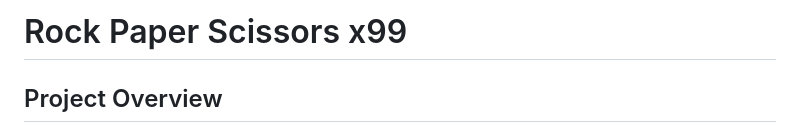
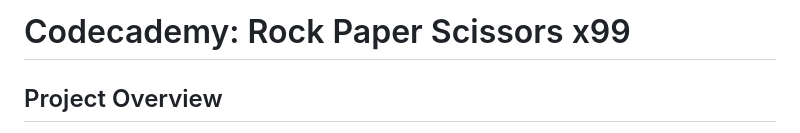
Before and after one commit to Melanie-Clark/Rock_Paper_Scissors, a Markdown page: README.md, the part around the change. Drawn GitHub-style.

Commit message:
README title updated

```diff
--- a/README.md
+++ b/README.md
@@ -1,4 +1,4 @@
-# Rock Paper Scissors x99
+# Codecademy: Rock Paper Scissors x99
 
 ## Project Overview
 
```
